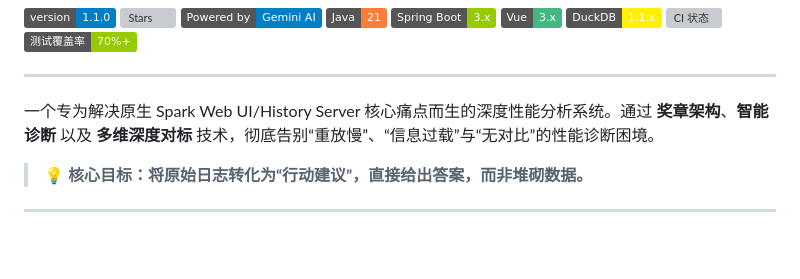
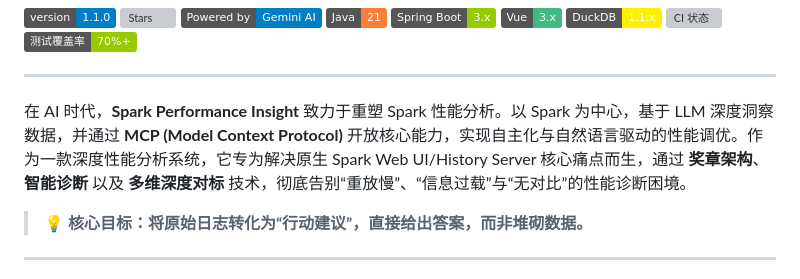
Before and after one commit to petrel2015/Spark-Performance-Insight, a Markdown page: README.zh.md, the part around the change. Rendered like a GitHub page; badges without logos; blank space fills up the shorter version; grey boxes are pictures that could not be loaded.

Commit message:
docs: update project vision in README to emphasize AI, LLM insights, and MCP capabilities

```diff
--- a/README.zh.md
+++ b/README.zh.md
@@ -14,7 +14,7 @@
 
 ---
 
-一个专为解决原生 Spark Web UI/History Server 核心痛点而生的深度性能分析系统。通过 **奖章架构**、**智能诊断** 以及 **多维深度对标** 技术，彻底告别“重放慢”、“信息过载”与“无对比”的性能诊断困境。
+在 AI 时代，**Spark Performance Insight** 致力于重塑 Spark 性能分析。以 Spark 为中心，基于 LLM 深度洞察数据，并通过 **MCP (Model Context Protocol)** 开放核心能力，实现自主化与自然语言驱动的性能调优。作为一款深度性能分析系统，它专为解决原生 Spark Web UI/History Server 核心痛点而生，通过 **奖章架构**、**智能诊断** 以及 **多维深度对标** 技术，彻底告别“重放慢”、“信息过载”与“无对比”的性能诊断困境。
 
 > **💡 核心目标：将原始日志转化为“行动建议”，直接给出答案，而非堆砌数据。**
 
```
Also changed, not shown: README.md (+1 -1 lines).
